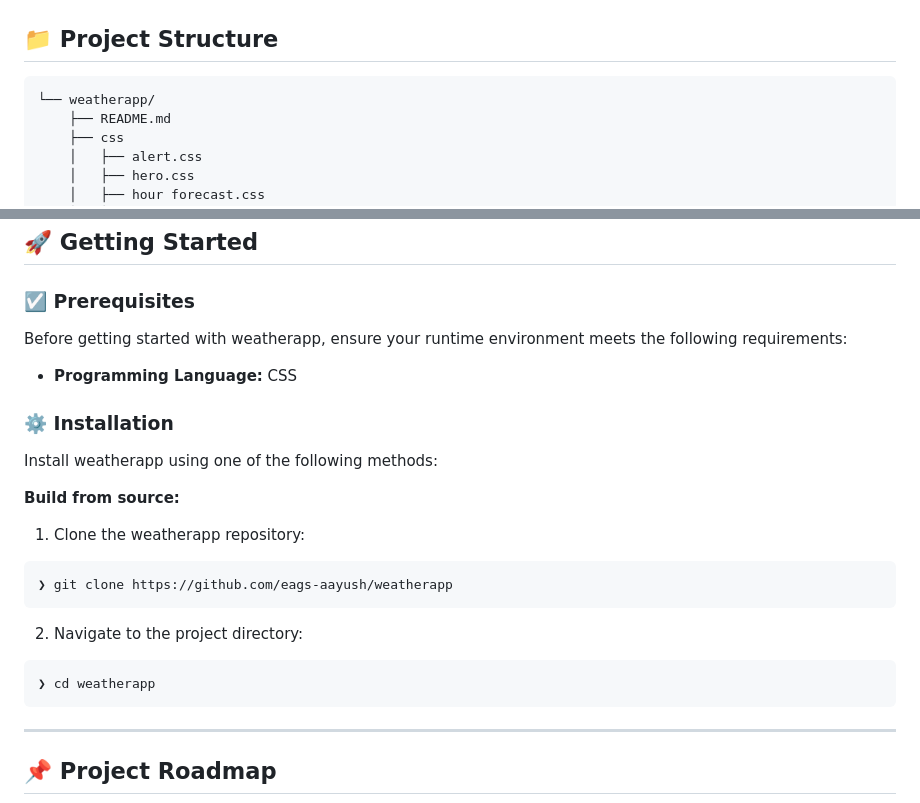
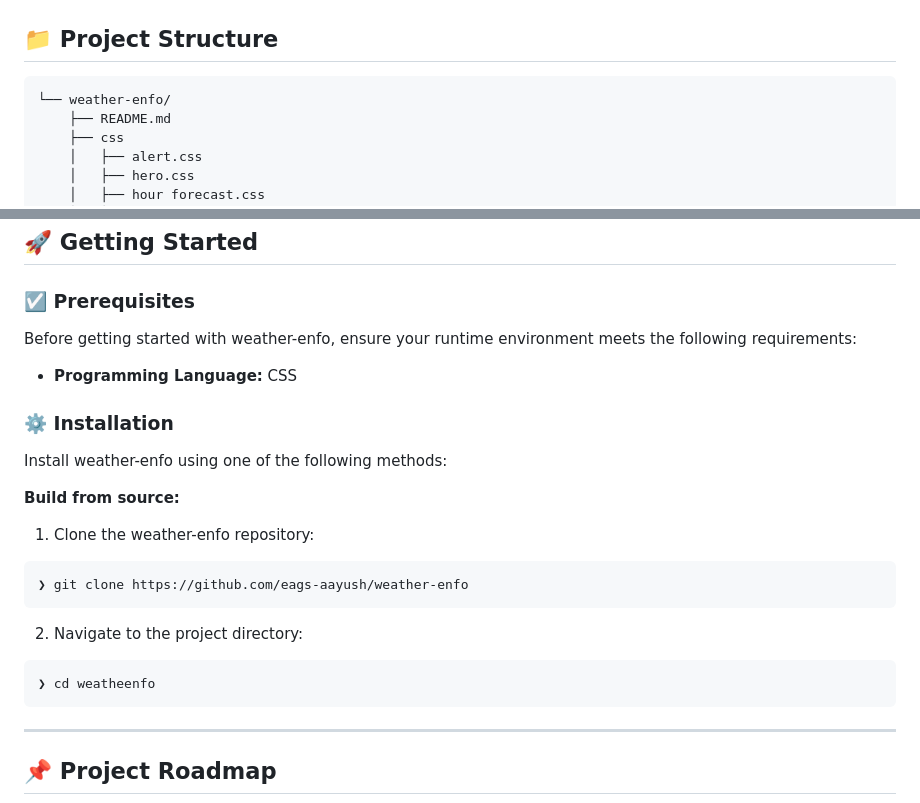
Before and after one commit to eags-aayush/weather-enfo, a Markdown page: README.md, 2 parts joined by grey strips. GitHub-like rendering.

````diff
--- a/README.md
+++ b/README.md
@@ -55,7 +55,7 @@
 ## 📁 Project Structure
 
 ```sh
-└── weatherapp/
+└── weather-enfo/
     ├── README.md
     ├── css
     │   ├── alert.css
@@ -84,25 +84,25 @@
 
 ### ☑️ Prerequisites
 
-Before getting started with weatherapp, ensure your runtime environment meets the following requirements:
+Before getting started with weather-enfo, ensure your runtime environment meets the following requirements:
 
 - **Programming Language:** CSS
 
 
 ### ⚙️ Installation
 
-Install weatherapp using one of the following methods:
+Install weather-enfo using one of the following methods:
 
 **Build from source:**
 
-1. Clone the weatherapp repository:
+1. Clone the weather-enfo repository:
 ```sh
-❯ git clone https://github.com/eags-aayush/weatherapp
+❯ git clone https://github.com/eags-aayush/weather-enfo
 ```
 
 2. Navigate to the project directory:
 ```sh
-❯ cd weatherapp
+❯ cd weatheenfo
 ```
 ---
 
````
Also changed, not shown: other parts of README.md (+3 -3 lines).
